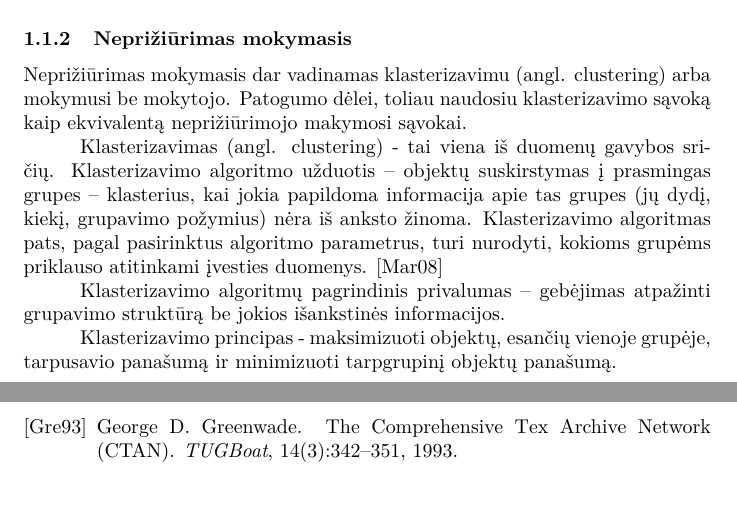
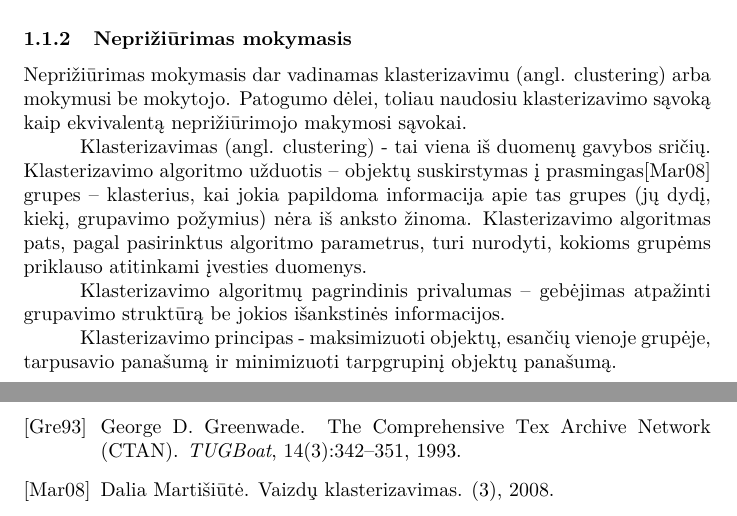
Before and after one commit to dainiusjocas/keed, a LaTeX document (bachelor/bakalaurinis.tex, which reads bachelor/priziurimas_ir_nepriziurimas_mokymasis.tex): two parts of pages 3 and 4 of 4, joined at a grey line, cut so that both start at the same text. Compiled offline with pdfLaTeX.

```diff
--- a/bachelor/priziurimas_ir_nepriziurimas_mokymasis.tex
+++ b/bachelor/priziurimas_ir_nepriziurimas_mokymasis.tex
@@ -33,10 +33,10 @@
 ekvivalentą neprižiūrimojo makymosi sąvokai.
 
 Klasterizavimas (angl.  clustering) - tai viena iš duomenų gavybos sričių. Klasterizavimo
-algoritmo užduotis – objektų suskirstymas  į prasmingas grupes – klasterius, kai jokia papildoma
-informacija apie tas grupes (jų dydį, kiekį, grupavimo požymius) nėra iš anksto žinoma.
+algoritmo užduotis – objektų suskirstymas  į prasmingas\cite{martisiute08}
+grupes – klasterius, kai jokia papildoma informacija apie tas grupes (jų dydį, kiekį, grupavimo požymius) nėra iš anksto žinoma.
 Klasterizavimo algoritmas pats, pagal pasirinktus algoritmo parametrus, turi nurodyti, kokioms
-grupėms priklauso atitinkami įvesties duomenys. [Mar08]
+grupėms priklauso atitinkami įvesties duomenys.
 
 Klasterizavimo algoritmų pagrindinis privalumas – gebėjimas atpažinti grupavimo
 struktūrą be jokios išankstinės informacijos.
```
Also changed, not shown: bachelor/bakalaurinis.tex (+1 -1 lines), bachelor/literatura.bib (+7 -0 lines), bachelor/tmp/bakalaurinis.bbl, 5 other files.
